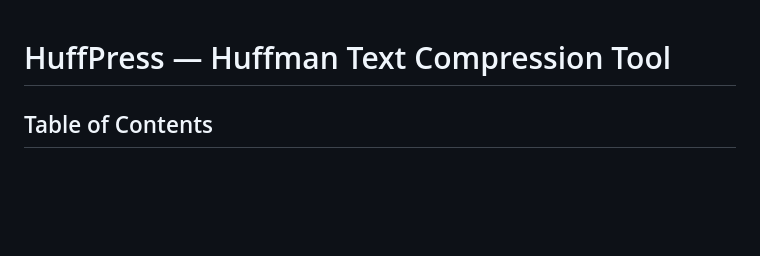
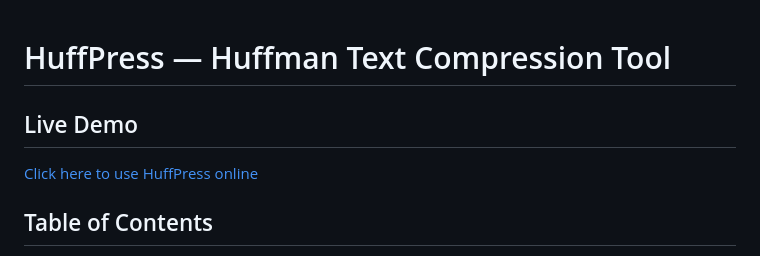
Before and after one commit to Sana2319/HuffPress, a Markdown page: README.md, the part around the change. Drawn GitHub-style; blank space fills up the shorter version.

Commit message:
Add live demo section to README
Added a section for a live demo link to the README.

```diff
--- a/README.md
+++ b/README.md
@@ -1,5 +1,8 @@
 
 # HuffPress — Huffman Text Compression Tool
+
+## Live Demo
+[Click here to use HuffPress online](https://huffpress.netlify.app/)
 
 ## Table of Contents
 
```
